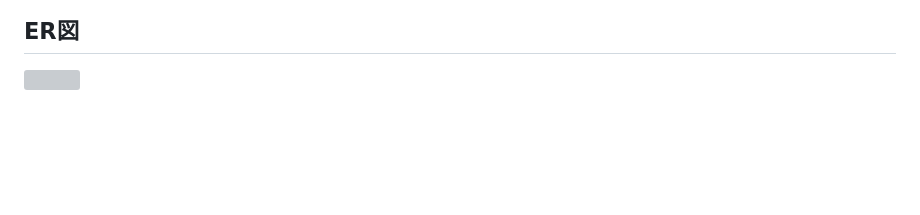
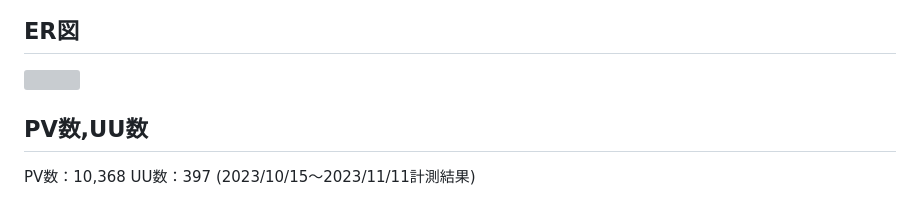
Before and after one commit to miyagiyoshihito12345/original_zanpakuto, a Markdown page: README.md, the part around the change. GitHub-like rendering; blank space fills up the shorter version; grey boxes are pictures that could not be loaded.

Commit message:
Add: READMEにPV数,UU数を追加

```diff
--- a/README.md
+++ b/README.md
@@ -94,3 +94,6 @@ https://www.figma.com/file/c5lOCP9ThpX4PymcfLGZkF/Untitled?type=design&node-id=0
 
 ## ER図
 ![](https://i.gyazo.com/a5db883cfc2aad36188405589e67e9b5.png)
+
+## PV数,UU数
+PV数：10,368  UU数：397  (2023/10/15〜2023/11/11計測結果)
```
